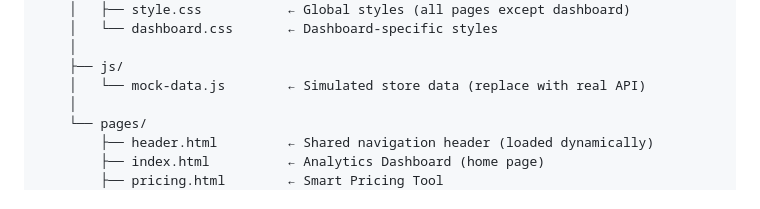
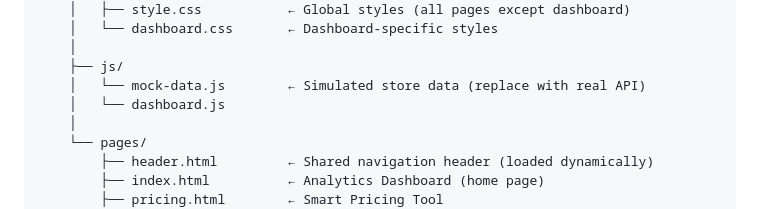
Before and after one commit to KHALED-WH/GoodM, a Markdown page: readme.md, the part around the change. GitHub-like rendering.

```diff
--- a/readme.md
+++ b/readme.md
@@ -155,6 +155,7 @@ goodmargin/
     │
     ├── js/
     │   └── mock-data.js        ← Simulated store data (replace with real API)
+    │   └── dashboard.js
     │
     └── pages/
         ├── header.html         ← Shared navigation header (loaded dynamically)
```
